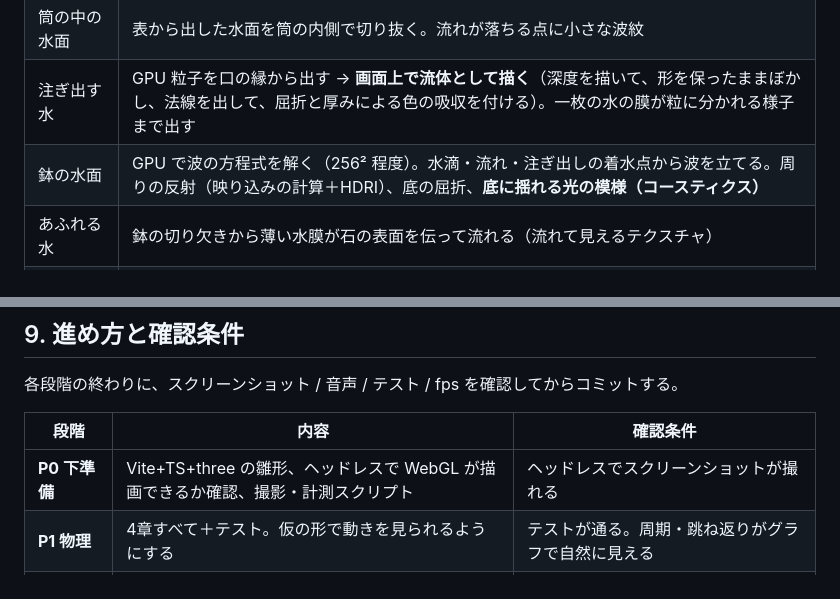
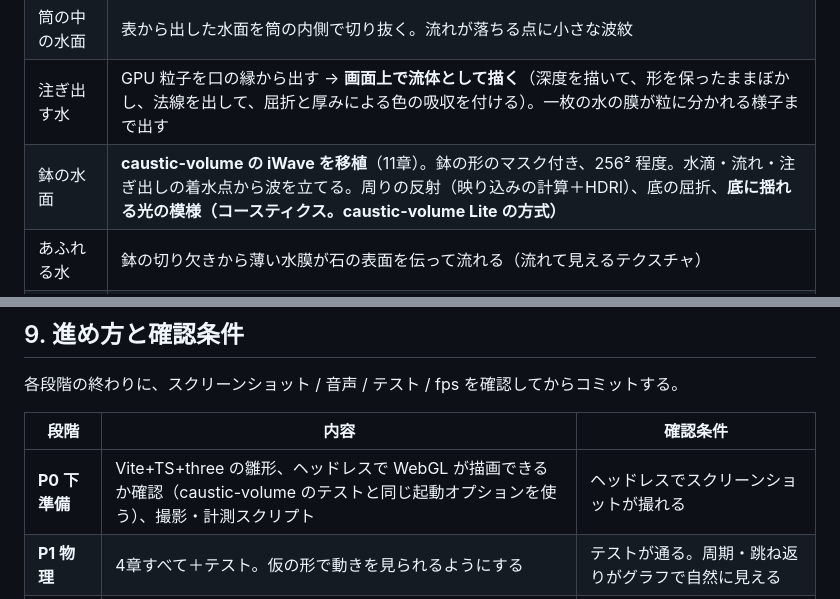
Before and after one commit to kesusugar/Shishiodoshi, a Markdown page: docs/PLAN.md, 2 parts joined by grey strips. Drawn GitHub-style.

Commit message:
Plan: adopt caustic-volume water surface, caustics and test harness
Co-Authored-By: Claude Opus 5.5 <noreply@anthropic.com>
Claude-Session: https://claude.ai/code/session_01McdefmVZUgp5TpiPXjEKvH

```diff
--- a/docs/PLAN.md
+++ b/docs/PLAN.md
@@ -89,7 +89,7 @@ tools/          オフライン検証スクリプト（撮影・音声書き出
 | 筧から落ちる流れ | 放物線に沿った管状のメッシュ。流れが速くなるほど細くなる（流量が一定なので）。表面のくびれ、途中から粒に分かれる、屈折・フレネル反射 |
 | 筒の中の水面 | 表から出した水面を筒の内側で切り抜く。流れが落ちる点に小さな波紋 |
 | 注ぎ出す水 | GPU 粒子を口の縁から出す → **画面上で流体として描く**（深度を描いて、形を保ったままぼかし、法線を出して、屈折と厚みによる色の吸収を付ける）。一枚の水の膜が粒に分かれる様子まで出す |
-| 鉢の水面 | GPU で波の方程式を解く（256² 程度）。水滴・流れ・注ぎ出しの着水点から波を立てる。周りの反射（映り込みの計算＋HDRI）、底の屈折、**底に揺れる光の模様（コースティクス）** |
+| 鉢の水面 | **caustic-volume の iWave を移植**（11章）。鉢の形のマスク付き、256² 程度。水滴・流れ・注ぎ出しの着水点から波を立てる。周りの反射（映り込みの計算＋HDRI）、底の屈折、**底に揺れる光の模様（コースティクス。caustic-volume Lite の方式）** |
 | あふれる水 | 鉢の切り欠きから薄い水膜が石の表面を伝って流れる（流れて見えるテクスチャ） |
 | 浮かぶ葉 | ref1 のように数枚。水面の流れに乗って漂う |
 | 濡れ | 石や竹に「濡れ具合」を持たせる。濡れると暗く・つるっと見える。しぶきで濡れて、時間とともに乾く |
@@ -136,7 +136,7 @@ AudioWorklet で全部合成する。物理イベントを受けて鳴らす。
 
 | 段階 | 内容 | 確認条件 |
 |---|---|---|
-| **P0 下準備** | Vite+TS+three の雛形、ヘッドレスで WebGL が描画できるか確認、撮影・計測スクリプト | ヘッドレスでスクリーンショットが撮れる |
+| **P0 下準備** | Vite+TS+three の雛形、ヘッドレスで WebGL が描画できるか確認（caustic-volume のテストと同じ起動オプションを使う）、撮影・計測スクリプト | ヘッドレスでスクリーンショットが撮れる |
 | **P1 物理** | 4章すべて＋テスト。仮の形で動きを見られるようにする | テストが通る。周期・跳ね返りがグラフで自然に見える |
 | **P2 音の最小版** | コツン＋気泡の水音＋満ちるにつれて上がる音程を、物理イベントで鳴らす | 書き出した WAV とスペクトログラムで、響き・減衰・時間のずれを確認 |
 | **P3 形と素材** | 竹・支柱・鉢・岩・植物、光、HDRI | ref1 と並べて比べ、構図と質感が近い |
```
Also changed, not shown: other parts of docs/PLAN.md (+30 -1 lines).
